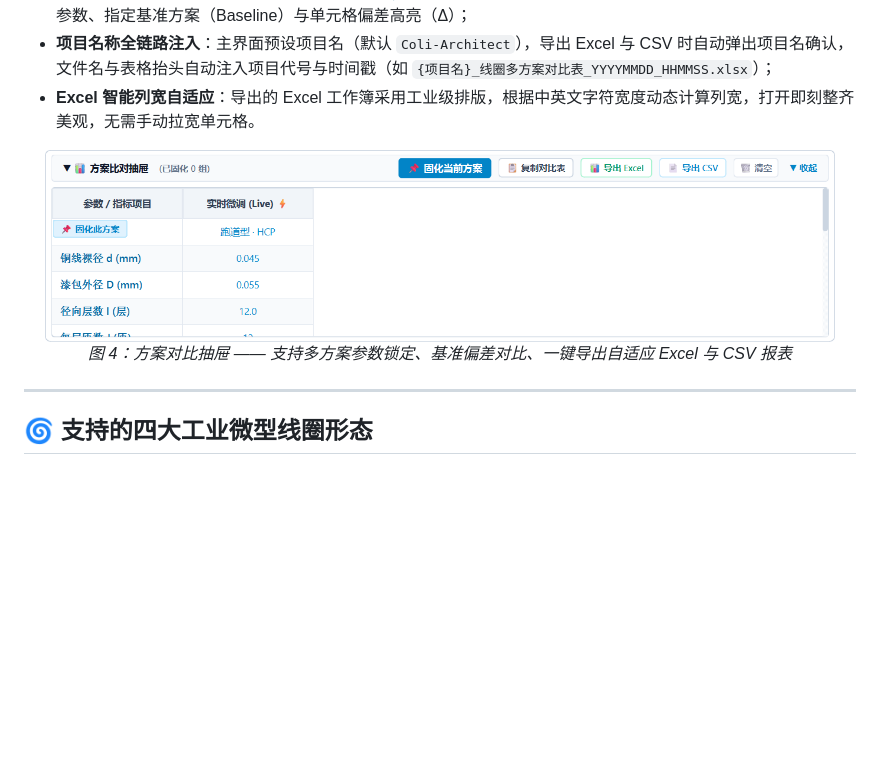
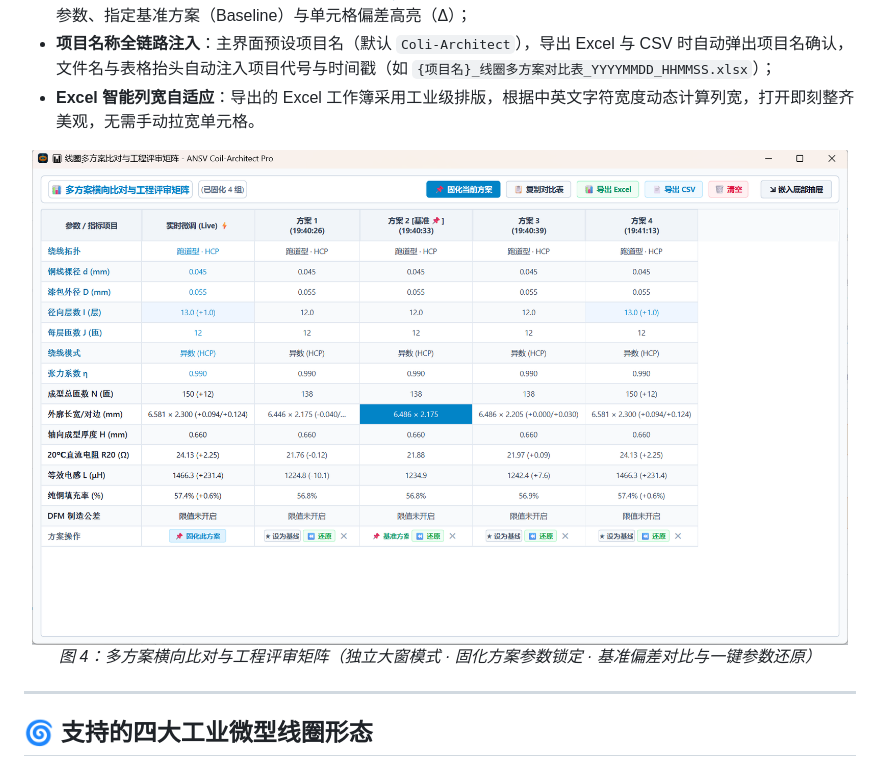
Before and after one commit to tonychen5577-tech/coil-architect, a Markdown page: README.md, the part around the change. GitHub-like rendering; pictures changed too: docs/images/comparison_matrix_window.png (added); blank space fills up the shorter version.

Commit message:
docs: 说明书集成固化方案独立大窗对比与工程评审矩阵全景截图 (图4)

```diff
--- a/README.md
+++ b/README.md
@@ -106,9 +106,9 @@
 - **Excel 智能列宽自适应**：导出的 Excel 工作簿采用工业级排版，根据中英文字符宽度动态计算列宽，打开即刻整齐美观，无需手动拉宽单元格。
 
 <p align="center">
-  <img src="docs/images/drawer_export_preview.png" alt="方案比对抽屉与导出操作" width="95%" />
+  <img src="docs/images/comparison_matrix_window.png" alt="多方案横向比对与工程评审矩阵窗口" width="98%" />
   <br>
-  <em>图 4：方案对比抽屉 —— 支持多方案参数锁定、基准偏差对比、一键导出自适应 Excel 与 CSV 报表</em>
+  <em>图 4：多方案横向比对与工程评审矩阵（独立大窗模式 · 固化方案参数锁定 · 基准偏差对比与一键参数还原）</em>
 </p>
 
 ---
```
Also changed, not shown: docs/images/2026-10-22_194130.png (added), 1 other file.
